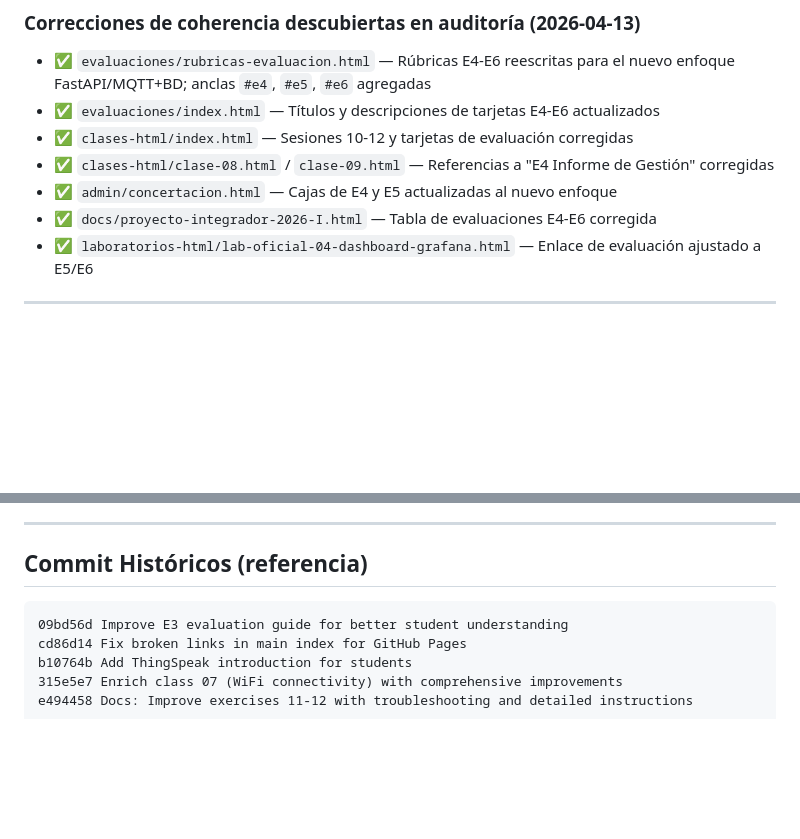
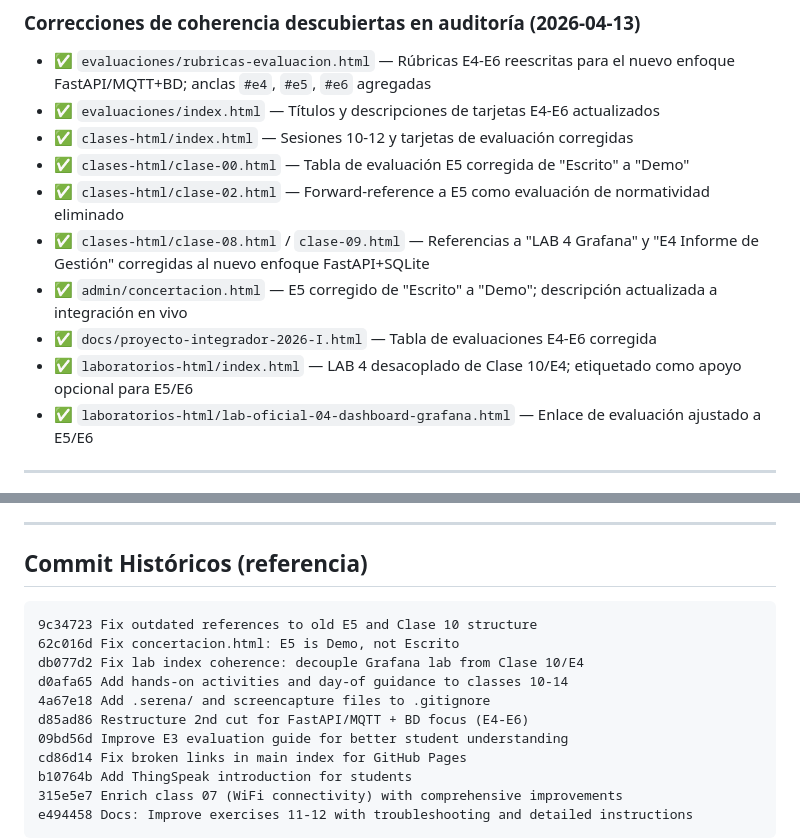
Before and after one commit to heldigard/unaula-IF0112-complementaria-II, a Markdown page: .memory-bank/progress.md, 2 parts joined by grey strips. GitHub-like rendering; blank space fills up the shorter version.

Commit message:
Update progress.md with completed coherence audit fixes
- Document all HTML files corrected during the clase-10-to-14
  coherence audit (clase-00, clase-02, clase-08, clase-09,
  concertacion.html, laboratorios-html/index.html)
- Add recent commit history for reference

Co-Authored-By: Claude Opus 4.6 <noreply@anthropic.com>

````diff
--- a/.memory-bank/progress.md
+++ b/.memory-bank/progress.md
@@ -97,9 +97,12 @@ E4 (20-abr)         E5 (04-may)              E6 (25-may)
 - ✅ `evaluaciones/rubricas-evaluacion.html` — Rúbricas E4-E6 reescritas para el nuevo enfoque FastAPI/MQTT+BD; anclas `#e4`, `#e5`, `#e6` agregadas
 - ✅ `evaluaciones/index.html` — Títulos y descripciones de tarjetas E4-E6 actualizados
 - ✅ `clases-html/index.html` — Sesiones 10-12 y tarjetas de evaluación corregidas
-- ✅ `clases-html/clase-08.html` / `clase-09.html` — Referencias a "E4 Informe de Gestión" corregidas
-- ✅ `admin/concertacion.html` — Cajas de E4 y E5 actualizadas al nuevo enfoque
+- ✅ `clases-html/clase-00.html` — Tabla de evaluación E5 corregida de "Escrito" a "Demo"
+- ✅ `clases-html/clase-02.html` — Forward-reference a E5 como evaluación de normatividad eliminado
+- ✅ `clases-html/clase-08.html` / `clase-09.html` — Referencias a "LAB 4 Grafana" y "E4 Informe de Gestión" corregidas al nuevo enfoque FastAPI+SQLite
+- ✅ `admin/concertacion.html` — E5 corregido de "Escrito" a "Demo"; descripción actualizada a integración en vivo
 - ✅ `docs/proyecto-integrador-2026-I.html` — Tabla de evaluaciones E4-E6 corregida
+- ✅ `laboratorios-html/index.html` — LAB 4 desacoplado de Clase 10/E4; etiquetado como apoyo opcional para E5/E6
 - ✅ `laboratorios-html/lab-oficial-04-dashboard-grafana.html` — Enlace de evaluación ajustado a E5/E6
 
 ---
@@ -138,6 +141,12 @@ E4 (20-abr)         E5 (04-may)              E6 (25-may)
 ## Commit Históricos (referencia)
 
 ```
+9c34723 Fix outdated references to old E5 and Clase 10 structure
+62c016d Fix concertacion.html: E5 is Demo, not Escrito
+db077d2 Fix lab index coherence: decouple Grafana lab from Clase 10/E4
+d0afa65 Add hands-on activities and day-of guidance to classes 10-14
+4a67e18 Add .serena/ and screencapture files to .gitignore
+d85ad86 Restructure 2nd cut for FastAPI/MQTT + BD focus (E4-E6)
 09bd56d Improve E3 evaluation guide for better student understanding
 cd86d14 Fix broken links in main index for GitHub Pages
 b10764b Add ThingSpeak introduction for students
````
